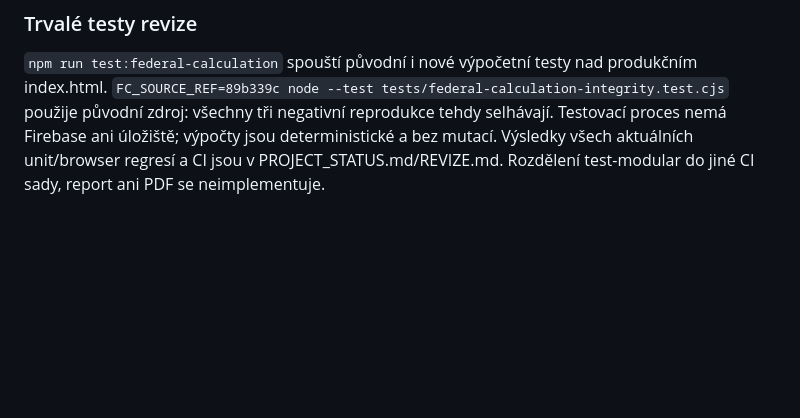
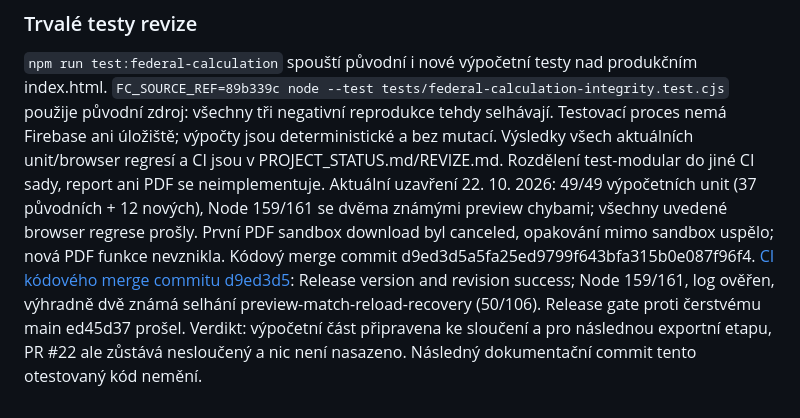
Before and after one commit to bcrybarna-oss/BC-Rybarna-Scoreboard, a Markdown page: docs/federal-statistics-calculation.md, the part around the change. Rendered like a GitHub page; blank space fills up the shorter version.

```diff
--- a/docs/federal-statistics-calculation.md
+++ b/docs/federal-statistics-calculation.md
@@ -117,3 +117,4 @@ Roční příklad stabilního hráče red: úplný Singles + jeho skutečné Tea
 ### Trvalé testy revize
 
 `npm run test:federal-calculation` spouští původní i nové výpočetní testy nad produkčním index.html. `FC_SOURCE_REF=89b339c node --test tests/federal-calculation-integrity.test.cjs` použije původní zdroj: všechny tři negativní reprodukce tehdy selhávají. Testovací proces nemá Firebase ani úložiště; výpočty jsou deterministické a bez mutací. Výsledky všech aktuálních unit/browser regresí a CI jsou v PROJECT_STATUS.md/REVIZE.md. Rozdělení test-modular do jiné CI sady, report ani PDF se neimplementuje.
+Aktuální uzavření 22. 10. 2026: 49/49 výpočetních unit (37 původních + 12 nových), Node 159/161 se dvěma známými preview chybami; všechny uvedené browser regrese prošly. První PDF sandbox download byl canceled, opakování mimo sandbox uspělo; nová PDF funkce nevznikla. Kódový merge commit d9ed3d5a5fa25ed9799f643bfa315b0e087f96f4. [CI kódového merge commitu d9ed3d5](https://github.com/bcrybarna-oss/BC-Rybarna-Scoreboard/actions/runs/39746751825): Release version and revision success; Node 159/161, log ověřen, výhradně dvě známá selhání preview-match-reload-recovery (50/106). Release gate proti čerstvému main ed45d37 prošel. Verdikt: výpočetní část připravena ke sloučení a pro následnou exportní etapu, PR #22 ale zůstává nesloučený a nic není nasazeno. Následný dokumentační commit tento otestovaný kód nemění.
```
Also changed, not shown: PROJECT_STATUS.md (+3 -3 lines), REVIZE.md (+2 -2 lines).
